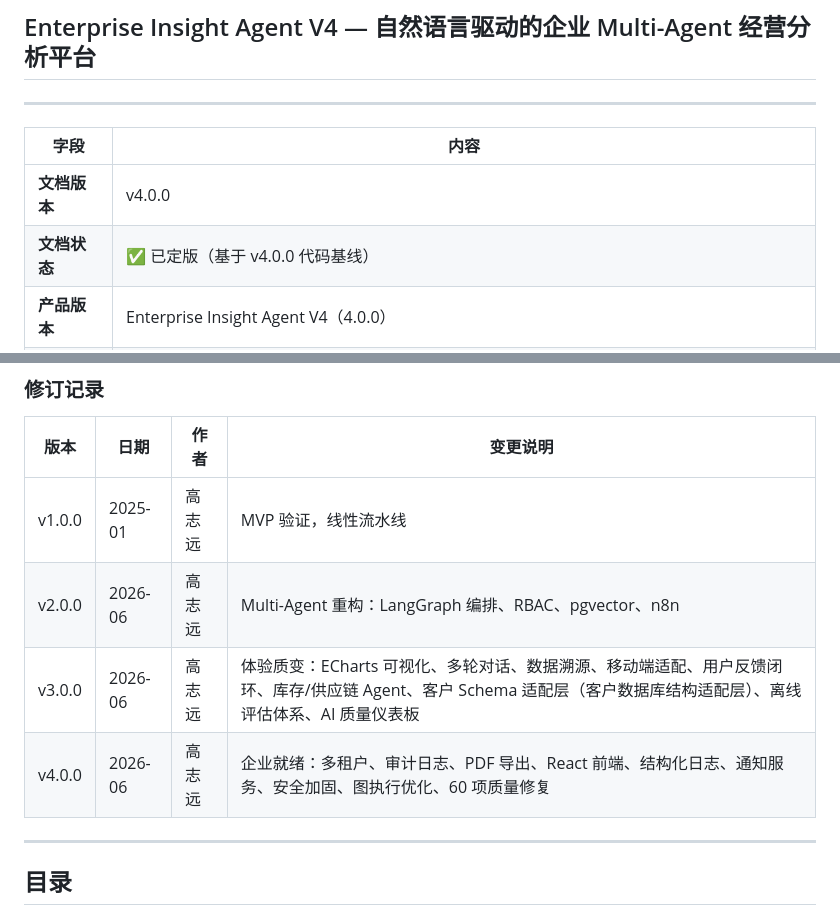
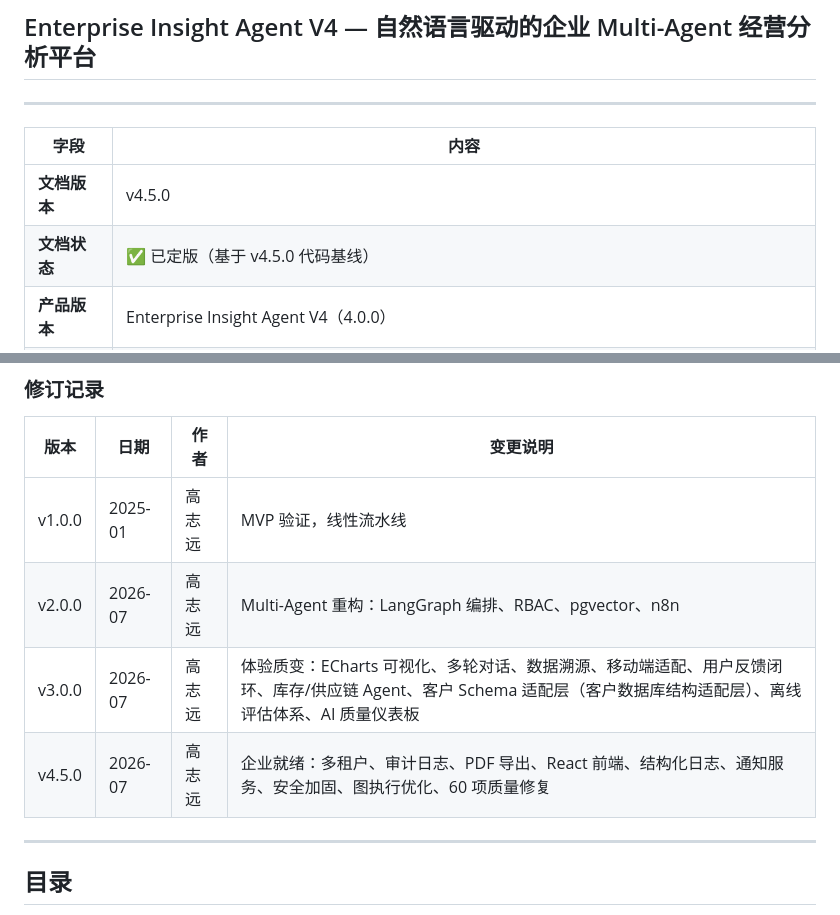
Before and after one commit to ZhiyuanGAO0920/enterprise-insight-agent, a Markdown page: docs/产品需求文档-PRD.md, 2 parts joined by grey strips. GitHub-like rendering.

```diff
--- a/docs/产品需求文档-PRD.md
+++ b/docs/产品需求文档-PRD.md
@@ -6,8 +6,8 @@
 
 | 字段 | 内容 |
 |------|------|
-| **文档版本** | v4.0.0 |
-| **文档状态** | ✅ 已定版（基于 v4.0.0 代码基线） |
+| **文档版本** | v4.5.0 |
+| **文档状态** | ✅ 已定版（基于 v4.5.0 代码基线） |
 | **产品版本** | Enterprise Insight Agent V4（4.0.0） |
 | **产品负责人** | 高志远 |
 | **技术栈** | Python 3.12 / LangGraph / DeepSeek / FastAPI / PostgreSQL 16+pgvector / Redis / n8n / React 18 + TypeScript + Ant Design 5 |
@@ -19,9 +19,9 @@
 | 版本 | 日期 | 作者 | 变更说明 |
 |------|------|------|----------|
 | v1.0.0 | 2025-01 | 高志远 | MVP 验证，线性流水线 |
-| v2.0.0 | 2026-06 | 高志远 | Multi-Agent 重构：LangGraph 编排、RBAC、pgvector、n8n |
-| v3.0.0 | 2026-06 | 高志远 | 体验质变：ECharts 可视化、多轮对话、数据溯源、移动端适配、用户反馈闭环、库存/供应链 Agent、客户 Schema 适配层（客户数据库结构适配层）、离线评估体系、AI 质量仪表板 |
-| v4.0.0 | 2026-06 | 高志远 | 企业就绪：多租户、审计日志、PDF 导出、React 前端、结构化日志、通知服务、安全加固、图执行优化、60 项质量修复 |
+| v2.0.0 | 2026-07 | 高志远 | Multi-Agent 重构：LangGraph 编排、RBAC、pgvector、n8n |
+| v3.0.0 | 2026-07 | 高志远 | 体验质变：ECharts 可视化、多轮对话、数据溯源、移动端适配、用户反馈闭环、库存/供应链 Agent、客户 Schema 适配层（客户数据库结构适配层）、离线评估体系、AI 质量仪表板 |
+| v4.5.0 | 2026-07 | 高志远 | 企业就绪：多租户、审计日志、PDF 导出、React 前端、结构化日志、通知服务、安全加固、图执行优化、60 项质量修复 |
 
 ---
 
```
Also changed, not shown: other parts of docs/产品需求文档-PRD.md (+3 -3 lines), docs/AI-PRD-V4.md (+2 -2 lines).
